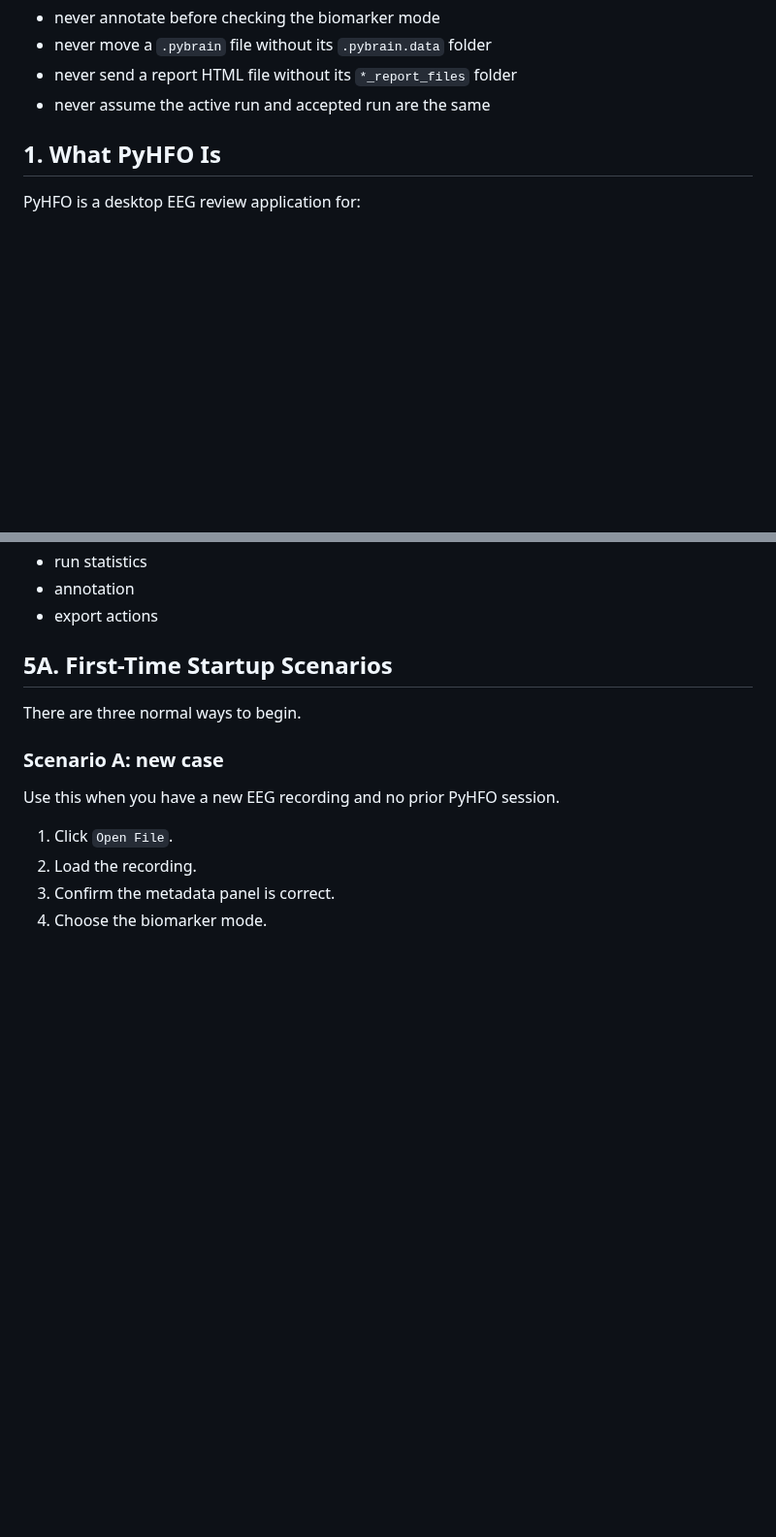
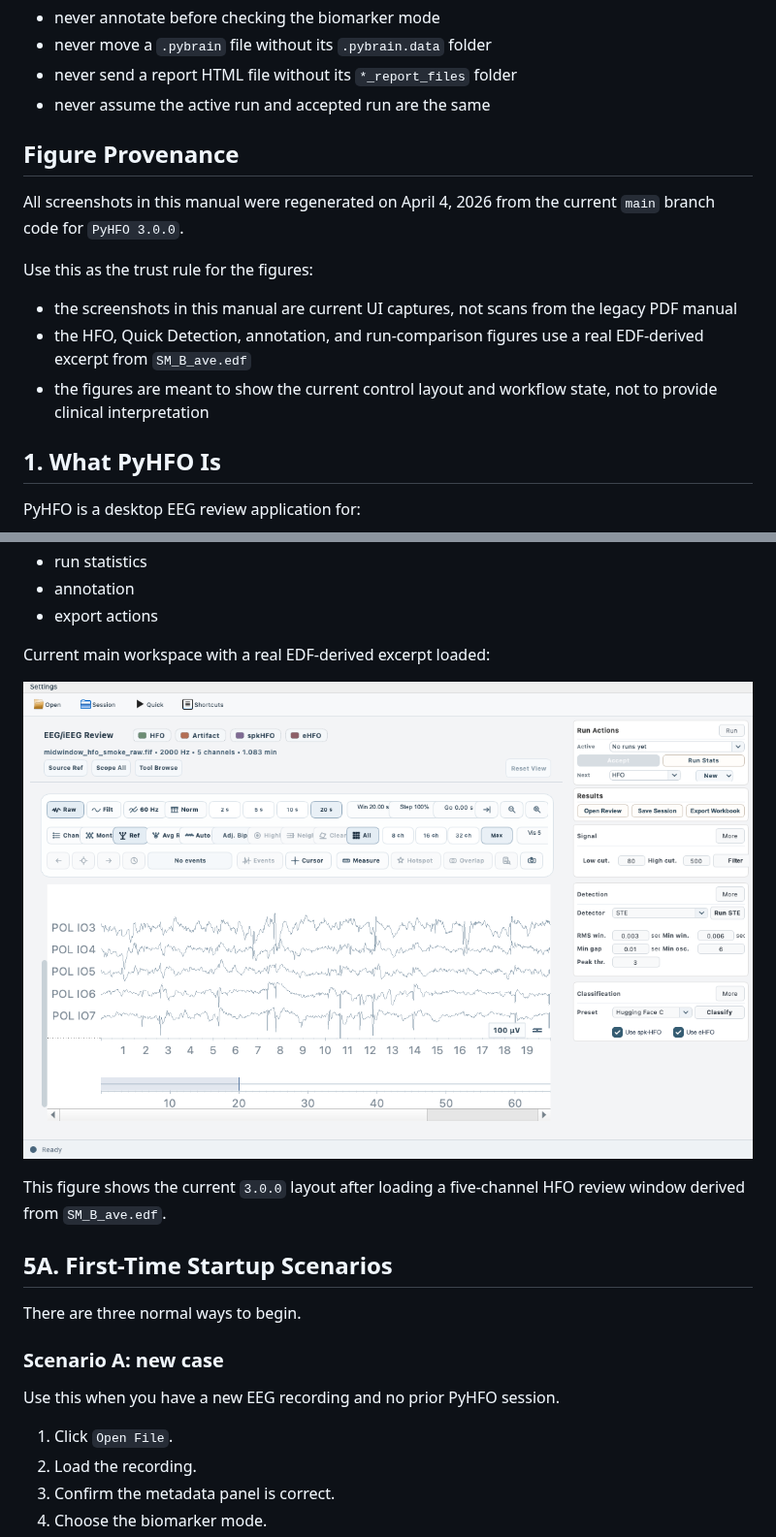
Before and after one commit to roychowdhuryresearch/pyHFO, a Markdown page: MANUAL.md, 2 parts joined by grey strips. Shown at 97% size. GitHub-like rendering; pictures changed too: img/manual/hfo-main-workspace.png (added); blank space fills up the shorter version.

Commit message:
Add current real-data screenshots to manual

```diff
--- a/MANUAL.md
+++ b/MANUAL.md
@@ -37,6 +37,16 @@ If you are training someone new, teach them these habits first:
 - never move a `.pybrain` file without its `.pybrain.data` folder
 - never send a report HTML file without its `*_report_files` folder
 - never assume the active run and accepted run are the same
+
+## Figure Provenance
+
+All screenshots in this manual were regenerated on April 4, 2026 from the current `main` branch code for `PyHFO 3.0.0`.
+
+Use this as the trust rule for the figures:
+
+- the screenshots in this manual are current UI captures, not scans from the legacy PDF manual
+- the HFO, Quick Detection, annotation, and run-comparison figures use a real EDF-derived excerpt from `SM_B_ave.edf`
+- the figures are meant to show the current control layout and workflow state, not to provide clinical interpretation
 
 ## 1. What PyHFO Is
 
@@ -217,6 +227,12 @@ After loading a recording, the main workspace exposes:
 - run statistics
 - annotation
 - export actions
+
+Current main workspace with a real EDF-derived excerpt loaded:
+
+![Current PyHFO main workspace with a real EDF-derived excerpt](img/manual/hfo-main-workspace.png)
+
+This figure shows the current `3.0.0` layout after loading a five-channel HFO review window derived from `SM_B_ave.edf`.
 
 ## 5A. First-Time Startup Scenarios
 
```
Also changed, not shown: other parts of MANUAL.md (+18 -0 lines), img/manual/annotation-real-edf.png (added), img/manual/quick-detection-real-edf.png (added), img/manual/run-comparison-real-edf.png (added).
